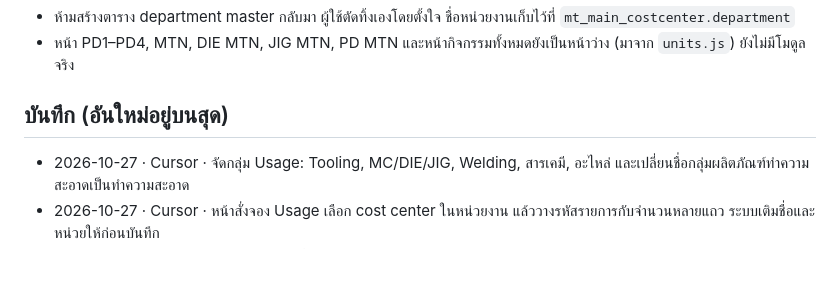
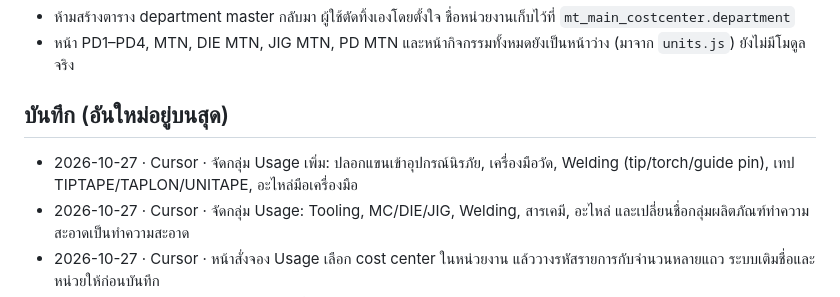
Before and after one commit to tsat4/TSAT4-SMF, a Markdown page: docs/HANDOFF.md, the part around the change. Drawn GitHub-style; blank space fills up the shorter version.

Commit message:
Record the next usage groups for safety sleeves, gauges, welding tips, tape, and tools.

```diff
--- a/docs/HANDOFF.md
+++ b/docs/HANDOFF.md
@@ -23,6 +23,7 @@
 
 ## บันทึก (อันใหม่อยู่บนสุด)
 
+- 2026-10-27 · Cursor · จัดกลุ่ม Usage เพิ่ม: ปลอกแขนเข้าอุปกรณ์นิรภัย, เครื่องมือวัด, Welding (tip/torch/guide pin), เทป TIPTAPE/TAPLON/UNITAPE, อะไหล่มือเครื่องมือ
 - 2026-10-27 · Cursor · จัดกลุ่ม Usage: Tooling, MC/DIE/JIG, Welding, สารเคมี, อะไหล่ และเปลี่ยนชื่อกลุ่มผลิตภัณฑ์ทำความสะอาดเป็นทำความสะอาด
 - 2026-10-27 · Cursor · หน้าสั่งจอง Usage เลือก cost center ในหน่วยงาน แล้ววางรหัสรายการกับจำนวนหลายแถว ระบบเติมชื่อและหน่วยให้ก่อนบันทึก
 - 2026-10-27 · Claude · สีเขียวต่างกันชัดขึ้น (ผู้ใช้สั่ง): Scope 1 #1B5E20 · Scope 2 #7CB342 · Scope 3 #00897B
```
